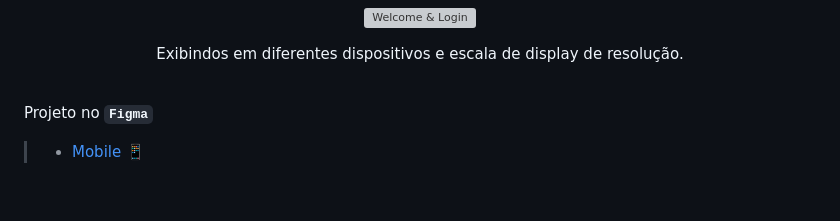
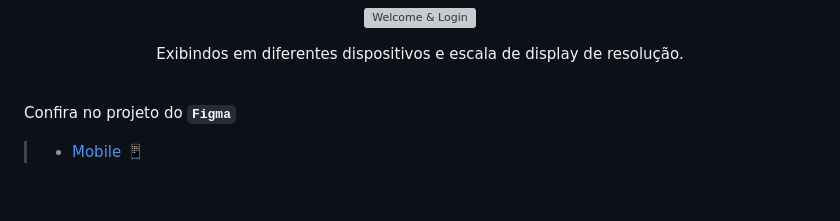
Before and after one commit to Kyuorhan/react-native-dev-challenge, a Markdown page: welcome-login/README.md, the part around one of its changes. GitHub-like rendering; grey boxes are pictures that could not be loaded.

````diff
--- a/welcome-login/README.md
+++ b/welcome-login/README.md
@@ -52,7 +45,7 @@
 
 <br>
 
-Projeto no **``` Figma ```**
+Confira no projeto do **``` Figma ```**
 <p>
 
   >- [Mobile](https://www.figma.com/file/8bXE8oDZMwkclGo75rciWa/Onboarding-(Login-%26-Register)--App-Ui-(Community)?type=design&node-id=0%3A1&mode=design&t=mxP77cr8ySn26XMw-1) 📱
````
Also changed, not shown: other parts of welcome-login/README.md (+0 -7 lines).
